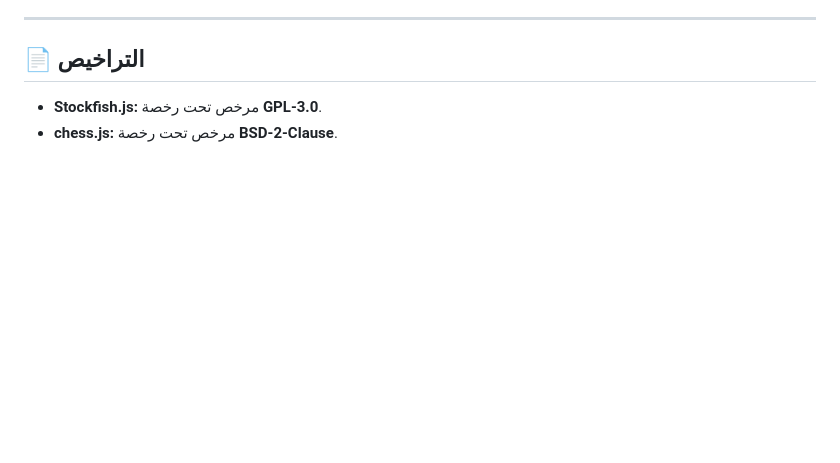
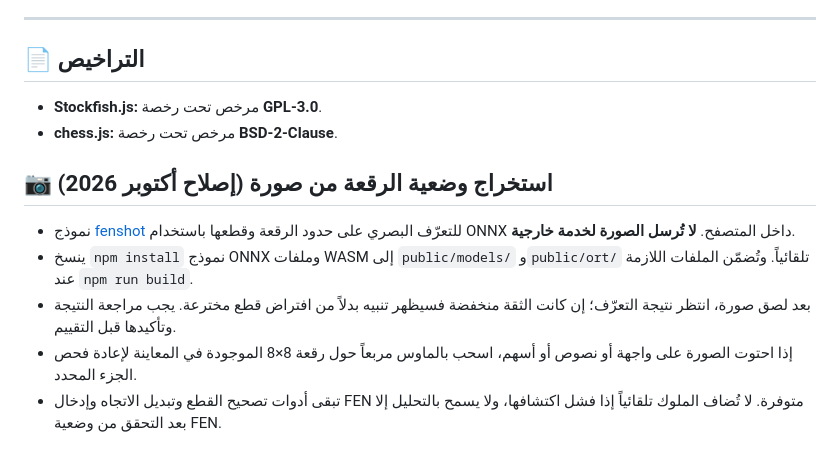
Before and after one commit to Nour-Hamada/chess-insight, a Markdown page: README.md, the part around the change. Drawn GitHub-style; blank space fills up the shorter version.

Commit message:
docs: explain private screenshot OCR, crop, and uncertain-position review

```diff
--- a/README.md
+++ b/README.md
@@ -91,3 +91,11 @@ npm run build
 
 - **Stockfish.js:** مرخص تحت رخصة **GPL-3.0**.
 - **chess.js:** مرخص تحت رخصة **BSD-2-Clause**.
+
+## 📷 استخراج وضعية الرقعة من صورة (إصلاح أكتوبر 2026)
+
+- نموذج [fenshot](https://github.com/scoriiu/fenshot) للتعرّف البصري على حدود الرقعة وقطعها باستخدام ONNX داخل المتصفح. **لا تُرسل الصورة لخدمة خارجية**.
+- ينسخ `npm install` نموذج ONNX وملفات WASM إلى `public/models/` و`public/ort/` تلقائياً. وتُضمّن الملفات اللازمة عند `npm run build`.
+- بعد لصق صورة، انتظر نتيجة التعرّف؛ إن كانت الثقة منخفضة فسيظهر تنبيه بدلاً من افتراض قطع مخترعة. يجب مراجعة النتيجة وتأكيدها قبل التقييم.
+- إذا احتوت الصورة على واجهة أو نصوص أو أسهم، اسحب بالماوس مربعاً حول رقعة 8×8 الموجودة في المعاينة لإعادة فحص الجزء المحدد.
+- تبقى أدوات تصحيح القطع وتبديل الاتجاه وإدخال FEN متوفرة. لا تُضاف الملوك تلقائياً إذا فشل اكتشافها، ولا يسمح بالتحليل إلا بعد التحقق من وضعية FEN.
```
